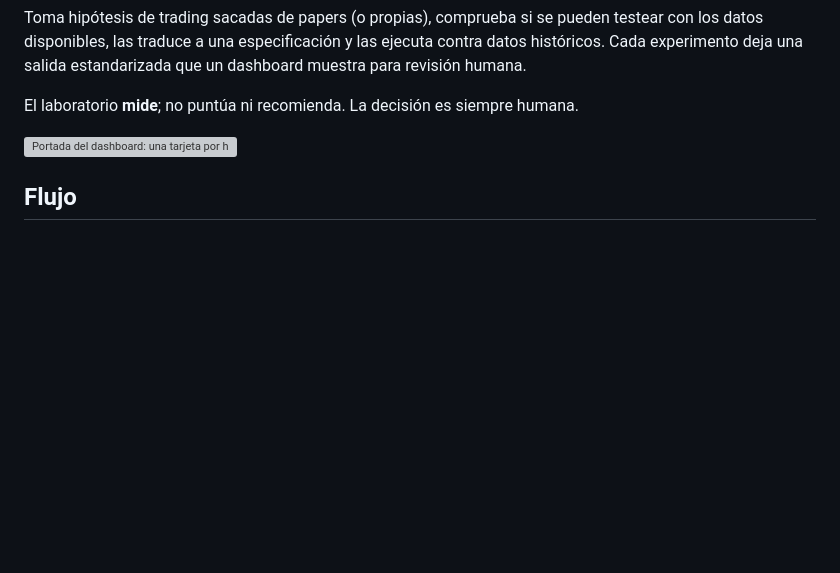
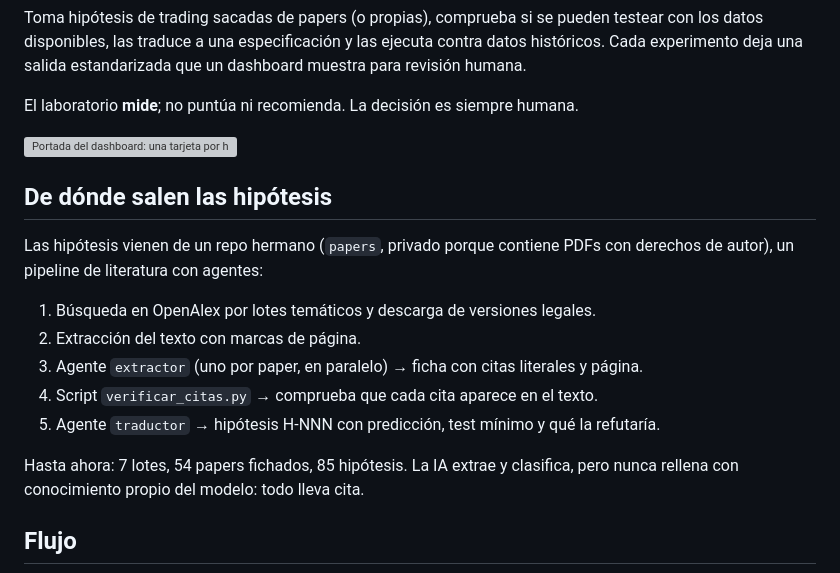
Before and after one commit to daridoto/edge_factory, a Markdown page: README.md, the part around one of its changes. Drawn GitHub-style; blank space fills up the shorter version; grey boxes are pictures that could not be loaded.

Commit message:
README: origen de las hipótesis (pipeline de papers)
Co-Authored-By: Claude Opus 5.5 <noreply@anthropic.com>

````diff
--- a/README.md
+++ b/README.md
@@ -24,6 +24,20 @@ El laboratorio **mide**; no puntúa ni recomienda. La decisión es siempre human
 
 ![Portada del dashboard: una tarjeta por hipótesis con efecto, IC 95 %, años positivos y ROI](docs/dashboard-portada.png)
 
+## De dónde salen las hipótesis
+
+Las hipótesis vienen de un repo hermano (`papers`, privado porque contiene PDFs con
+derechos de autor), un pipeline de literatura con agentes:
+
+1. Búsqueda en OpenAlex por lotes temáticos y descarga de versiones legales.
+2. Extracción del texto con marcas de página.
+3. Agente `extractor` (uno por paper, en paralelo) → ficha con citas literales y página.
+4. Script `verificar_citas.py` → comprueba que cada cita aparece en el texto.
+5. Agente `traductor` → hipótesis H-NNN con predicción, test mínimo y qué la refutaría.
+
+Hasta ahora: 7 lotes, 54 papers fichados, 85 hipótesis. La IA extrae y clasifica,
+pero nunca rellena con conocimiento propio del modelo: todo lleva cita.
+
 ## Flujo
 
 ```mermaid
````
Also changed, not shown: other parts of README.md (+2 -1 lines).
